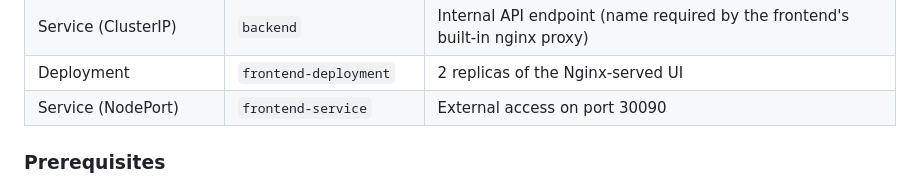
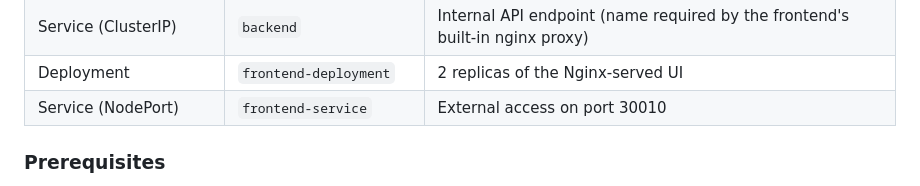
Before and after one commit to Abdirahman-Maalim/student-grade-tracker, a Markdown page: README.md, the part around the change. Rendered like a GitHub page.

```diff
--- a/README.md
+++ b/README.md
@@ -148,7 +148,7 @@ application code changes were needed.
 | Deployment | `backend-deployment` | 2 replicas of the Express API |
 | Service (ClusterIP) | `backend` | Internal API endpoint (name required by the frontend's built-in nginx proxy) |
 | Deployment | `frontend-deployment` | 2 replicas of the Nginx-served UI |
-| Service (NodePort) | `frontend-service` | External access on port 30090 |
+| Service (NodePort) | `frontend-service` | External access on port 30010 |
 
 ### Prerequisites
 
```
